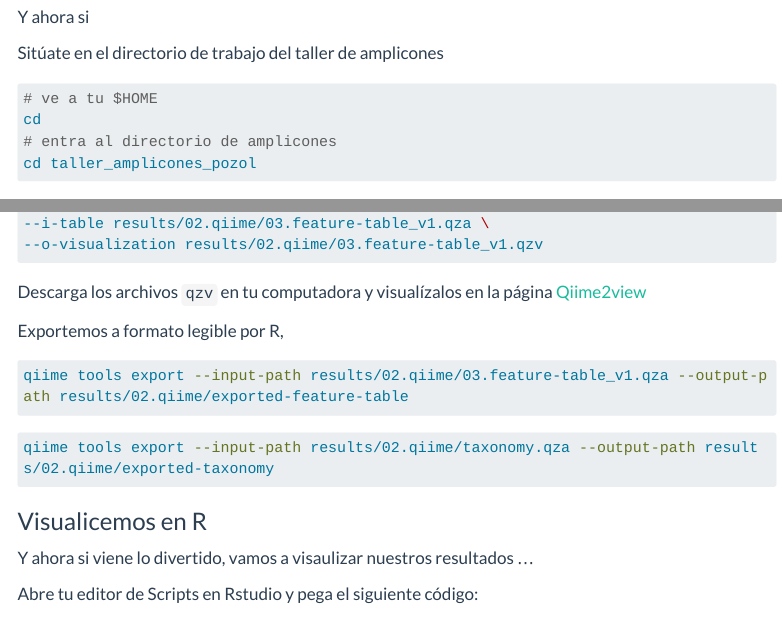
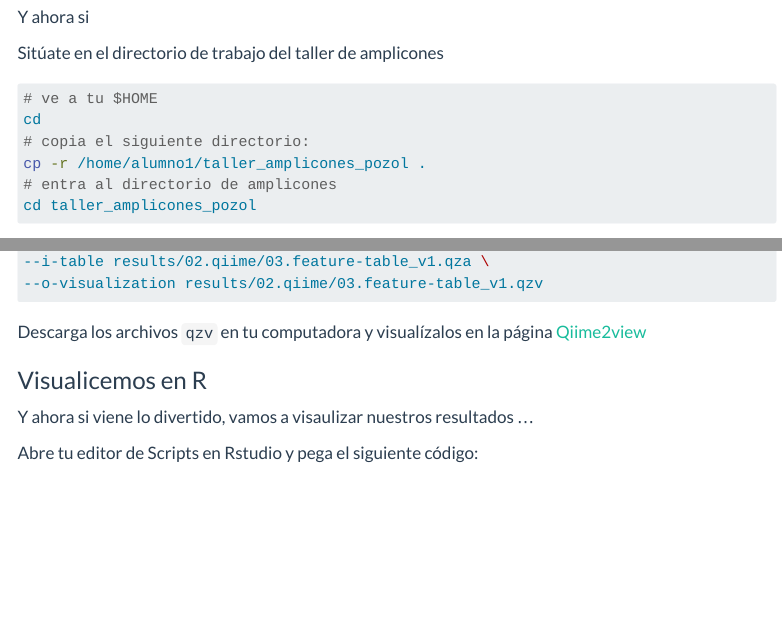
Before and after one commit to DianaOaxaca/Microbioma_del_pozol, a Quarto document (Amplicones16S.qmd): the page in a window 1100 px wide, from 2260 px down, and a second part further down, joined at a grey line. Rendered offline with R 4.5, knitr and Pandoc in place of Quarto, with nearby package versions; menus at the side of the page are left out; long lines of code are wrapped.

Commit message:
add copiar directorio y remover lineas de exportación de los datos

````diff
--- a/Amplicones16S.qmd
+++ b/Amplicones16S.qmd
@@ -31,6 +31,8 @@ Sitúate en el directorio de trabajo del taller de amplicones
 ``` bash
 # ve a tu $HOME
 cd
+# copia el siguiente directorio:
+cp -r /home/alumno1/taller_amplicones_pozol .
 # entra al directorio de amplicones
 cd taller_amplicones_pozol
 ```
@@ -207,4 +209,3 @@ qiime feature-table summarize \
 
 Descarga los archivos `qzv` en tu computadora y visualízalos en la página [Qiime2view](https://view.qiime2.org/)
 
-Exportemos a formato legible por R,
@@ -217,6 +212,3 @@ qiime tools export --input-path results/02.qiime/03.feature-table_v1.qza --outpu
-qiime tools export --input-path results/02.qiime/taxonomy.qza --output-path results/02.qiime/exported-taxonomy
-```
-
 ### Visualicemos en R
 
 Y ahora si viene lo divertido, vamos a visaulizar nuestros resultados ...
````
Also changed, not shown: Amplicones16S.qmd (6 more changed lines), 1 other file.
